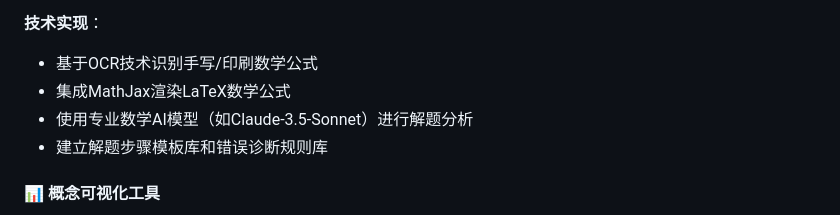
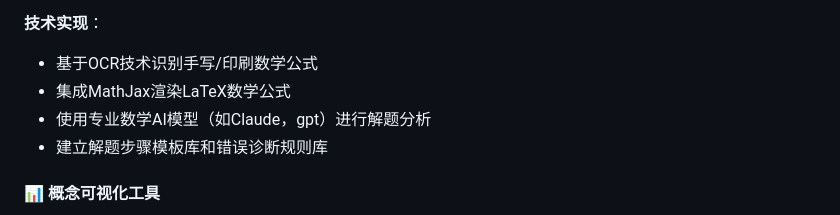
Before and after one commit to fraternity-z/CampusCopilot, a Markdown page: docs/competition-proposal.md, the part around the change. Rendered like a GitHub page.

```diff
--- a/docs/competition-proposal.md
+++ b/docs/competition-proposal.md
@@ -39,7 +39,7 @@
 **技术实现**：
 - 基于OCR技术识别手写/印刷数学公式
 - 集成MathJax渲染LaTeX数学公式
-- 使用专业数学AI模型（如Claude-3.5-Sonnet）进行解题分析
+- 使用专业数学AI模型（如Claude，gpt）进行解题分析
 - 建立解题步骤模板库和错误诊断规则库
 
 #### 📊 概念可视化工具
```
Also changed, not shown: docs/learning-mode-implementation-plan.md (added, +443 -0 lines).
